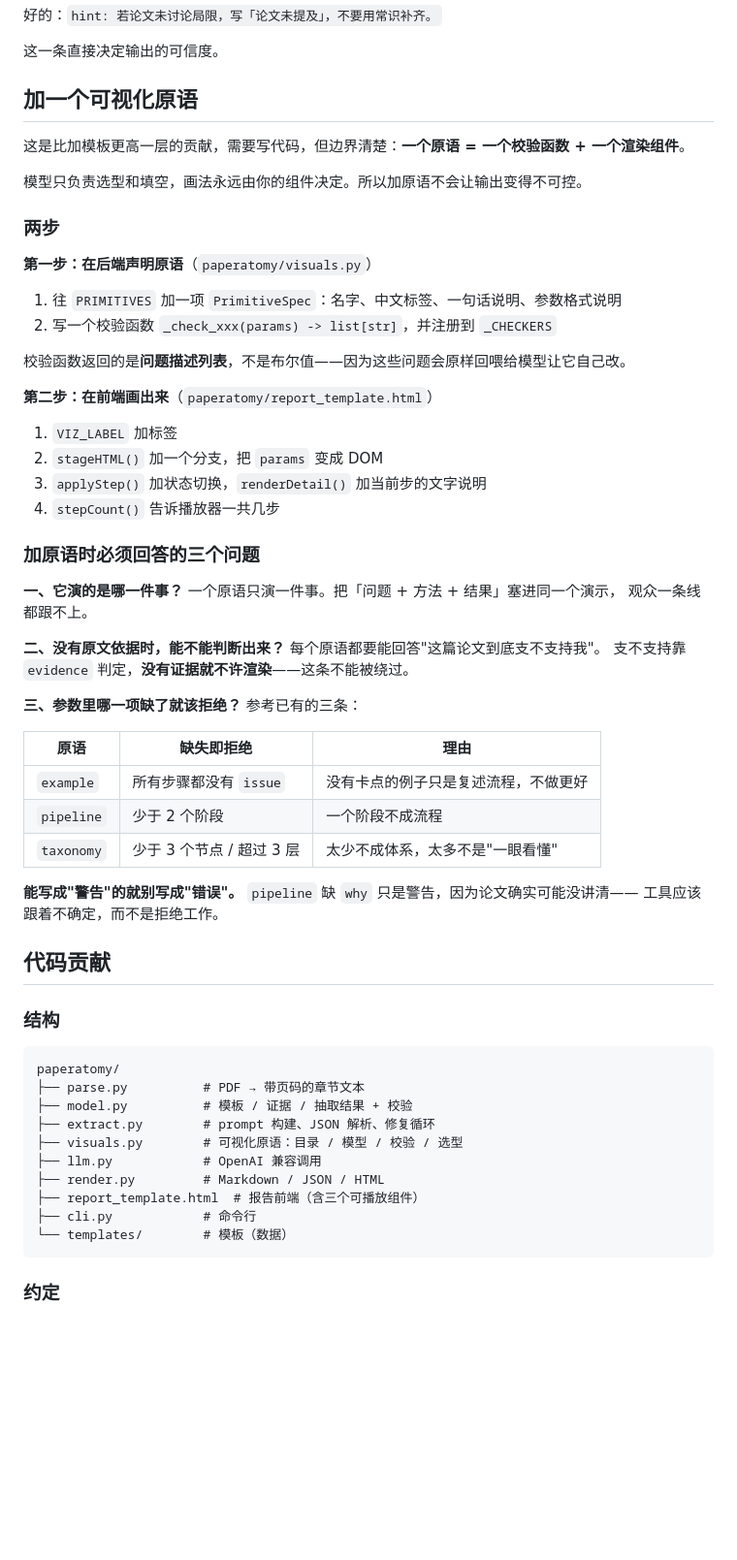
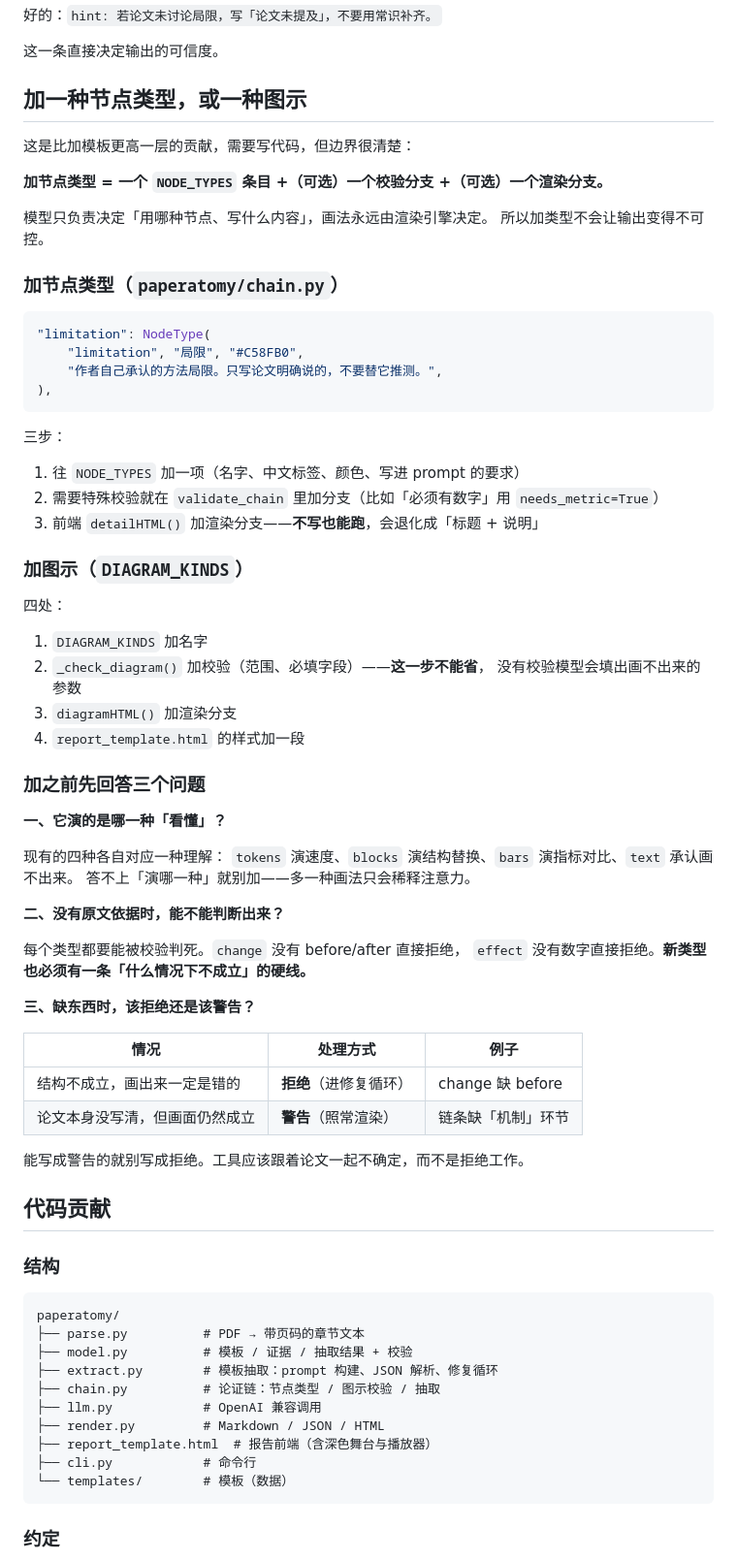
Before and after one commit to 1fish4/paperatomy, a Markdown page: CONTRIBUTING.md, the part around the change. Shown at 97% size. Drawn GitHub-style; blank space fills up the shorter version.

Commit message:
docs: 新增论证链设计文档，取代 visual-primitives.md
- argument-chain.md：为什么放弃固定原语、节点类型表、四种图示、三条硬约束、
  边界（不是真动画 / 演不出公式推导 / 不做跨论文对比）
- CONTRIBUTING：加节点类型与加图示各要动哪几处，
  以及新东西必须先回答的三个问题

````diff
--- a/CONTRIBUTING.md
+++ b/CONTRIBUTING.md
@@ -52,46 +52,61 @@ pytest -q
 
 这一条直接决定输出的可信度。
 
-## 加一个可视化原语
+## 加一种节点类型，或一种图示
 
-这是比加模板更高一层的贡献，需要写代码，但边界清楚：**一个原语 = 一个校验函数 + 一个渲染组件**。
+这是比加模板更高一层的贡献，需要写代码，但边界很清楚：
 
-模型只负责选型和填空，画法永远由你的组件决定。所以加原语不会让输出变得不可控。
+**加节点类型 = 一个 `NODE_TYPES` 条目 +（可选）一个校验分支 +（可选）一个渲染分支。**
 
-### 两步
+模型只负责决定「用哪种节点、写什么内容」，画法永远由渲染引擎决定。
+所以加类型不会让输出变得不可控。
 
-**第一步：在后端声明原语**（`paperatomy/visuals.py`）
+### 加节点类型（`paperatomy/chain.py`）
 
-1. 往 `PRIMITIVES` 加一项 `PrimitiveSpec`：名字、中文标签、一句话说明、参数格式说明
-2. 写一个校验函数 `_check_xxx(params) -> list[str]`，并注册到 `_CHECKERS`
+```python
+"limitation": NodeType(
+    "limitation", "局限", "#C58FB0",
+    "作者自己承认的方法局限。只写论文明确说的，不要替它推测。",
+),
+```
 
-校验函数返回的是**问题描述列表**，不是布尔值——因为这些问题会原样回喂给模型让它自己改。
+三步：
 
-**第二步：在前端画出来**（`paperatomy/report_template.html`）
+1. 往 `NODE_TYPES` 加一项（名字、中文标签、颜色、写进 prompt 的要求）
+2. 需要特殊校验就在 `validate_chain` 里加分支（比如「必须有数字」用 `needs_metric=True`）
+3. 前端 `detailHTML()` 加渲染分支——**不写也能跑**，会退化成「标题 + 说明」
 
-1. `VIZ_LABEL` 加标签
-2. `stageHTML()` 加一个分支，把 `params` 变成 DOM
-3. `applyStep()` 加状态切换，`renderDetail()` 加当前步的文字说明
-4. `stepCount()` 告诉播放器一共几步
+### 加图示（`DIAGRAM_KINDS`）
 
-### 加原语时必须回答的三个问题
+四处：
 
-**一、它演的是哪一件事？** 一个原语只演一件事。把「问题 + 方法 + 结果」塞进同一个演示，
-观众一条线都跟不上。
+1. `DIAGRAM_KINDS` 加名字
+2. `_check_diagram()` 加校验（范围、必填字段）——**这一步不能省**，
+   没有校验模型会填出画不出来的参数
+3. `diagramHTML()` 加渲染分支
+4. `report_template.html` 的样式加一段
 
-**二、没有原文依据时，能不能判断出来？** 每个原语都要能回答"这篇论文到底支不支持我"。
-支不支持靠 `evidence` 判定，**没有证据就不许渲染**——这条不能被绕过。
+### 加之前先回答三个问题
 
-**三、参数里哪一项缺了就该拒绝？** 参考已有的三条：
+**一、它演的是哪一种「看懂」？**
 
-| 原语 | 缺失即拒绝 | 理由 |
-|------|-----------|------|
-| `example` | 所有步骤都没有 `issue` | 没有卡点的例子只是复述流程，不做更好 |
-| `pipeline` | 少于 2 个阶段 | 一个阶段不成流程 |
-| `taxonomy` | 少于 3 个节点 / 超过 3 层 | 太少不成体系，太多不是"一眼看懂" |
+现有的四种各自对应一种理解：
+`tokens` 演速度、`blocks` 演结构替换、`bars` 演指标对比、`text` 承认画不出来。
+答不上「演哪一种」就别加——多一种画法只会稀释注意力。
 
-**能写成"警告"的就别写成"错误"。** `pipeline` 缺 `why` 只是警告，因为论文确实可能没讲清——
-工具应该跟着不确定，而不是拒绝工作。
+**二、没有原文依据时，能不能判断出来？**
+
+每个类型都要能被校验判死。`change` 没有 before/after 直接拒绝，
+`effect` 没有数字直接拒绝。**新类型也必须有一条「什么情况下不成立」的硬线。**
+
+**三、缺东西时，该拒绝还是该警告？**
+
+| 情况 | 处理方式 | 例子 |
+|------|---------|------|
+| 结构不成立，画出来一定是错的 | **拒绝**（进修复循环） | change 缺 before |
+| 论文本身没写清，但画面仍然成立 | **警告**（照常渲染） | 链条缺「机制」环节 |
+
+能写成警告的就别写成拒绝。工具应该跟着论文一起不确定，而不是拒绝工作。
 
 ## 代码贡献
 
@@ -101,11 +116,11 @@ pytest -q
 paperatomy/
 ├── parse.py          # PDF → 带页码的章节文本
 ├── model.py          # 模板 / 证据 / 抽取结果 + 校验
-├── extract.py        # prompt 构建、JSON 解析、修复循环
-├── visuals.py        # 可视化原语：目录 / 模型 / 校验 / 选型
+├── extract.py        # 模板抽取：prompt 构建、JSON 解析、修复循环
+├── chain.py          # 论证链：节点类型 / 图示校验 / 抽取
 ├── llm.py            # OpenAI 兼容调用
 ├── render.py         # Markdown / JSON / HTML
-├── report_template.html  # 报告前端（含三个可播放组件）
+├── report_template.html  # 报告前端（含深色舞台与播放器）
 ├── cli.py            # 命令行
 └── templates/        # 模板（数据）
 ```
````
Also changed, not shown: docs/argument-chain.md (added, +164 -0 lines), docs/visual-primitives.md (deleted, +0 -158 lines).
